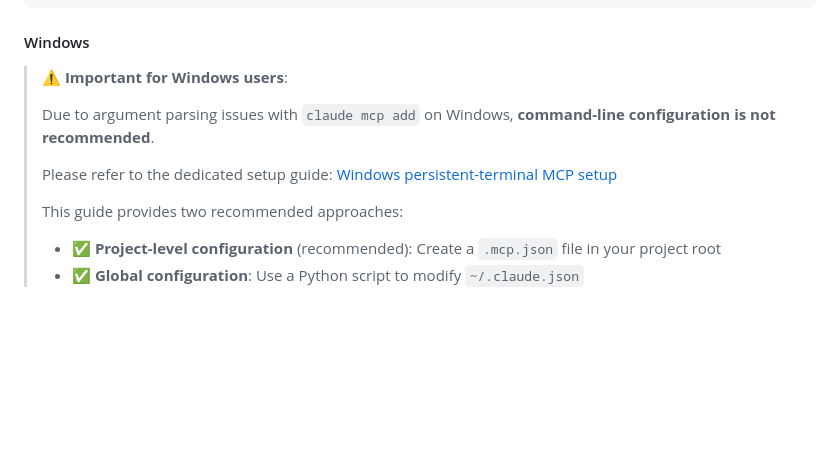
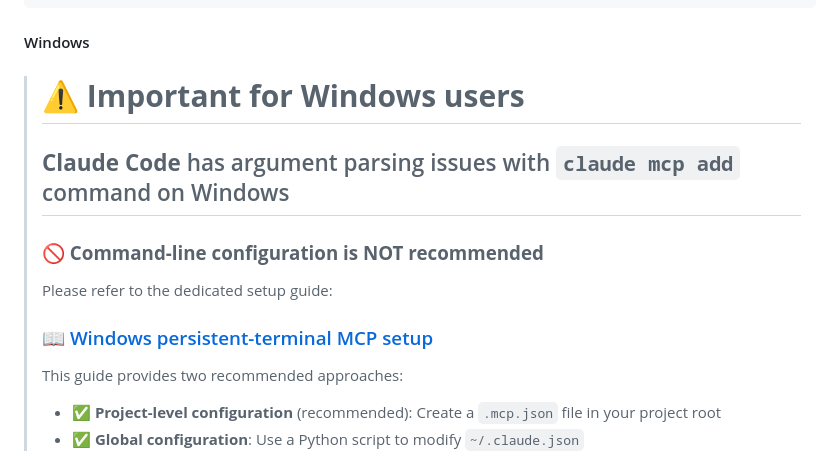
Before and after one commit to sanshao85/persistent-terminal-mcp, a Markdown page: README.en.md, the part around the change. GitHub-like rendering; blank space fills up the shorter version.

Commit message:
docs: 加强 Windows 配置警告提示
- 使用更大的标题和加粗强调 Windows 配置注意事项
- 明确标注是 Claude Code 的问题
- 使用醒目的图标和格式突出警告信息
- 同步更新中英文 README

```diff
--- a/README.en.md
+++ b/README.en.md
@@ -173,11 +173,14 @@ claude mcp add persistent-terminal \
 
 #### Windows
 
-> ⚠️ **Important for Windows users**:
+> # ⚠️ **Important for Windows users**
 >
-> Due to argument parsing issues with `claude mcp add` on Windows, **command-line configuration is not recommended**.
+> ## **Claude Code** has argument parsing issues with `claude mcp add` command on Windows
 >
-> Please refer to the dedicated setup guide: [Windows persistent-terminal MCP setup](docs/clients/claude-code-windows.md)
+> ### **🚫 Command-line configuration is NOT recommended**
+>
+> Please refer to the dedicated setup guide:
+> ### 📖 [Windows persistent-terminal MCP setup](docs/clients/claude-code-windows.md)
 >
 > This guide provides two recommended approaches:
 > - ✅ **Project-level configuration** (recommended): Create a `.mcp.json` file in your project root
```
Also changed, not shown: README.md (+6 -3 lines).
